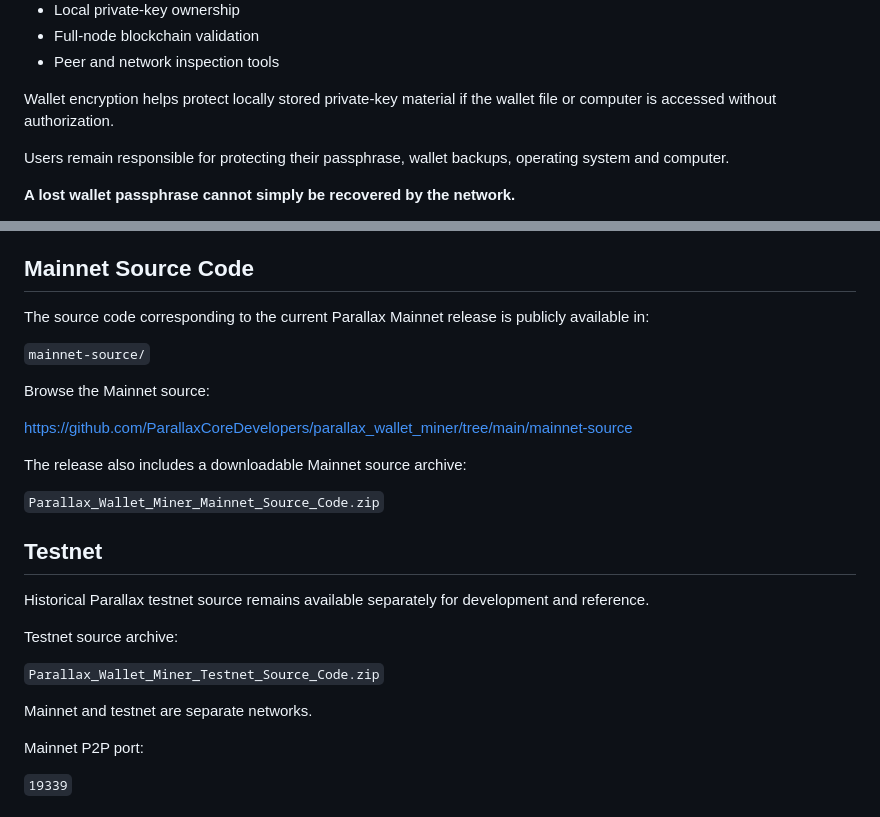
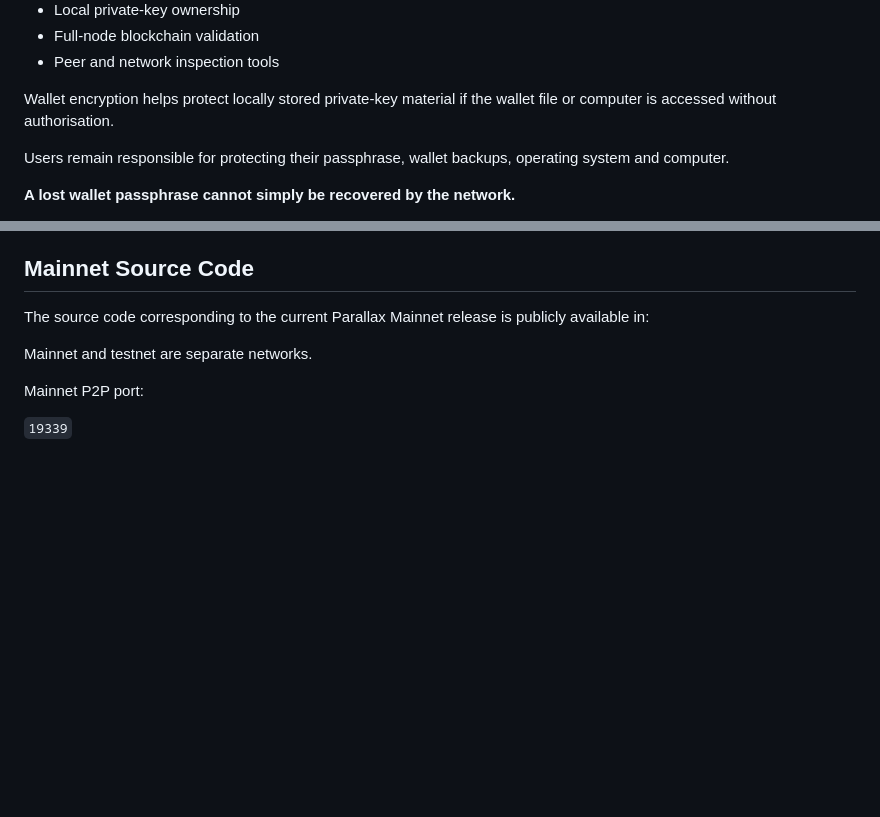
Before and after one commit to ParallaxCoreDevelopers/parallax_wallet_miner, a Markdown page: README.md, 2 parts joined by grey strips. Drawn GitHub-style; blank space fills up the shorter version.

```diff
--- a/README.md
+++ b/README.md
@@ -105,7 +105,7 @@ Available wallet-security functions include:
 - Full-node blockchain validation
 - Peer and network inspection tools
 
-Wallet encryption helps protect locally stored private-key material if the wallet file or computer is accessed without authorization.
+Wallet encryption helps protect locally stored private-key material if the wallet file or computer is accessed without authorisation.
 
 Users remain responsible for protecting their passphrase, wallet backups, operating system and computer.
 
@@ -214,24 +214,6 @@ The explorer allows miners, users, developers, researchers and exchange operator
 
 The source code corresponding to the current Parallax Mainnet release is publicly available in:
 
-`mainnet-source/`
-
-Browse the Mainnet source:
-
-https://github.com/ParallaxCoreDevelopers/parallax_wallet_miner/tree/main/mainnet-source
-
-The release also includes a downloadable Mainnet source archive:
-
-`Parallax_Wallet_Miner_Mainnet_Source_Code.zip`
-
-## Testnet
-
-Historical Parallax testnet source remains available separately for development and reference.
-
-Testnet source archive:
-
-`Parallax_Wallet_Miner_Testnet_Source_Code.zip`
-
 Mainnet and testnet are separate networks.
 
 Mainnet P2P port:
```
